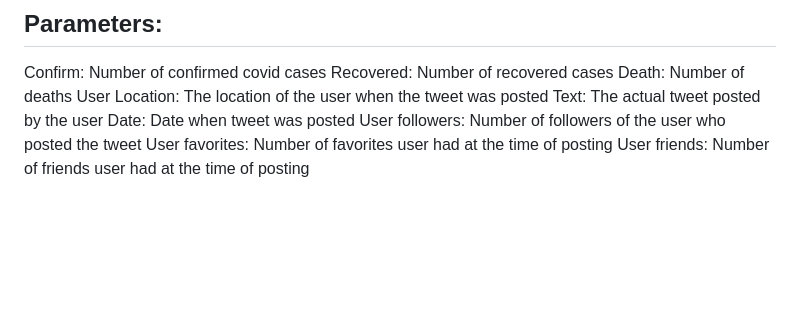
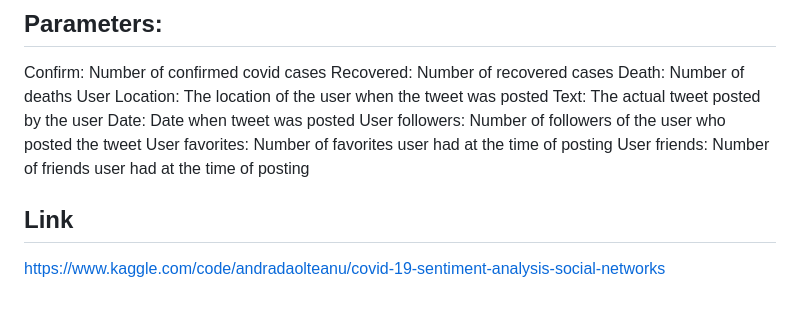
Before and after one commit to TARUNELANGO/Covid-19-Sentiment-Analysis-in-R, a Markdown page: README.md, the part around the change. GitHub-like rendering; blank space fills up the shorter version.

```diff
--- a/README.md
+++ b/README.md
@@ -51,3 +51,6 @@ Date: Date when tweet was posted
 User followers: Number of followers of the user who posted the tweet
 User favorites: Number of favorites user had at the time of posting
 User friends: Number of friends user had at the time of posting
+
+## Link
+https://www.kaggle.com/code/andradaolteanu/covid-19-sentiment-analysis-social-networks
```
